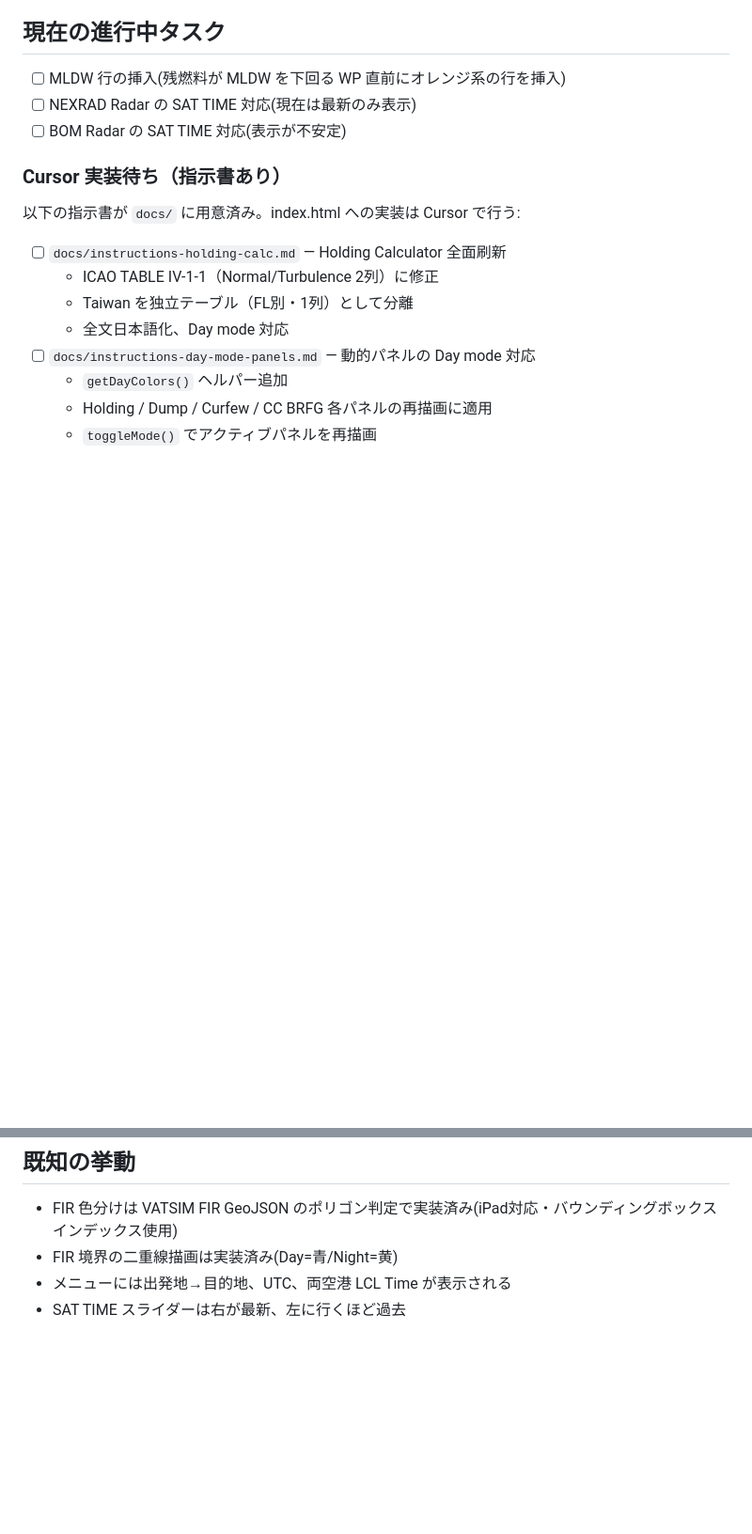
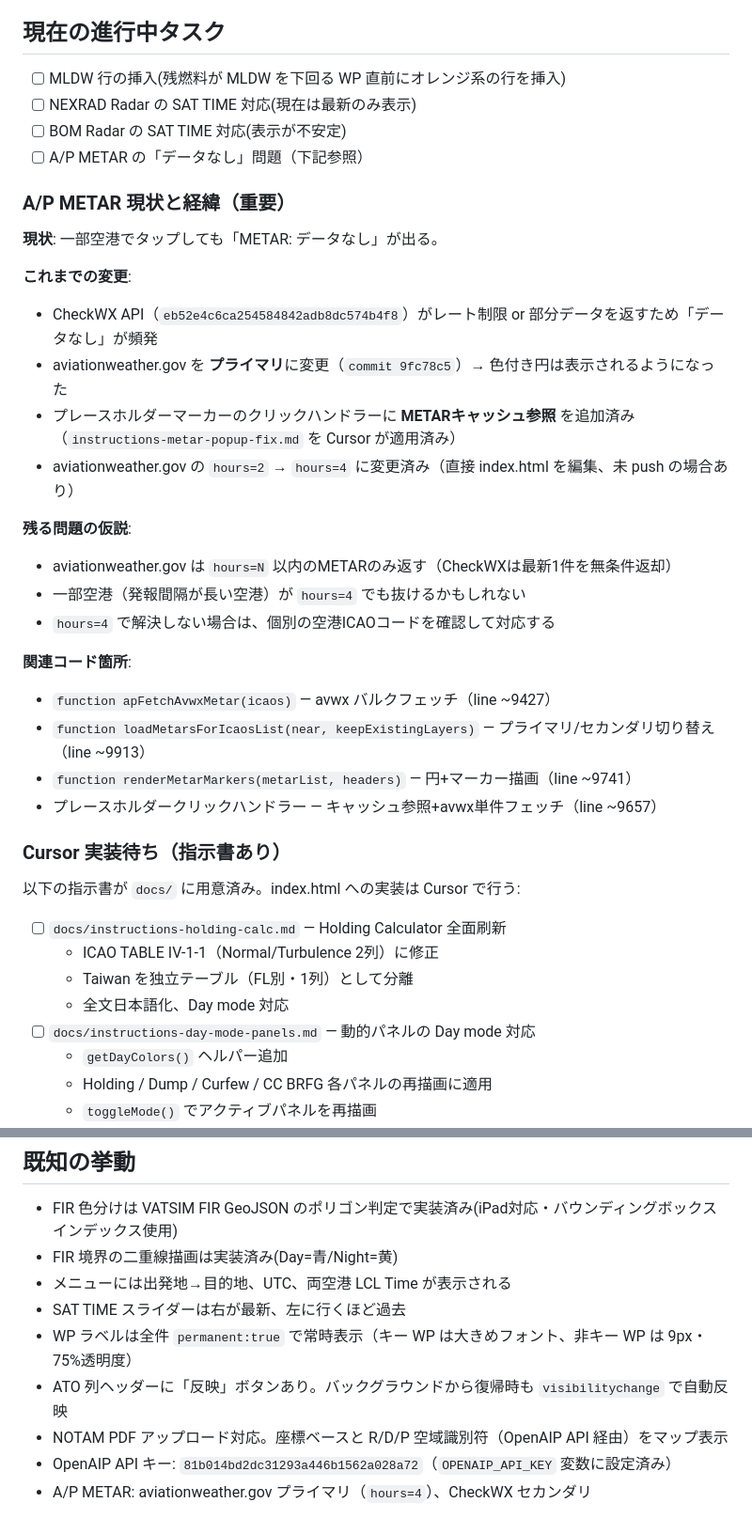
Before and after one commit to Calclulator/ana-Calculator, a Markdown page: CLAUDE.md, 2 parts joined by grey strips. Shown at 94% size. Drawn GitHub-style; blank space fills up the shorter version.

```diff
--- a/CLAUDE.md
+++ b/CLAUDE.md
@@ -84,6 +84,28 @@ GitHub Desktop で commit → push すると数分で GitHub Pages に反映。
 - [ ] MLDW 行の挿入(残燃料が MLDW を下回る WP 直前にオレンジ系の行を挿入)
 - [ ] NEXRAD Radar の SAT TIME 対応(現在は最新のみ表示)
 - [ ] BOM Radar の SAT TIME 対応(表示が不安定)
+- [ ] A/P METAR の「データなし」問題（下記参照）
+
+### A/P METAR 現状と経緯（重要）
+
+**現状**: 一部空港でタップしても「METAR: データなし」が出る。
+
+**これまでの変更**:
+- CheckWX API（`eb52e4c6ca254584842adb8dc574b4f8`）がレート制限 or 部分データを返すため「データなし」が頻発
+- aviationweather.gov を **プライマリ**に変更（`commit 9fc78c5`）→ 色付き円は表示されるようになった
+- プレースホルダーマーカーのクリックハンドラーに **METARキャッシュ参照** を追加済み（`instructions-metar-popup-fix.md` を Cursor が適用済み）
+- aviationweather.gov の `hours=2` → `hours=4` に変更済み（直接 index.html を編集、未 push の場合あり）
+
+**残る問題の仮説**:
+- aviationweather.gov は `hours=N` 以内のMETARのみ返す（CheckWXは最新1件を無条件返却）
+- 一部空港（発報間隔が長い空港）が `hours=4` でも抜けるかもしれない
+- `hours=4` で解決しない場合は、個別の空港ICAOコードを確認して対応する
+
+**関連コード箇所**:
+- `function apFetchAvwxMetar(icaos)` — avwx バルクフェッチ（line ~9427）
+- `function loadMetarsForIcaosList(near, keepExistingLayers)` — プライマリ/セカンダリ切り替え（line ~9913）
+- `function renderMetarMarkers(metarList, headers)` — 円+マーカー描画（line ~9741）
+- プレースホルダークリックハンドラー — キャッシュ参照+avwx単件フェッチ（line ~9657）
 
 ### Cursor 実装待ち（指示書あり）
 
@@ -120,3 +142,8 @@ GitHub Desktop で commit → push すると数分で GitHub Pages に反映。
 - FIR 境界の二重線描画は実装済み(Day=青/Night=黄)
 - メニューには出発地→目的地、UTC、両空港 LCL Time が表示される
 - SAT TIME スライダーは右が最新、左に行くほど過去
+- WP ラベルは全件 `permanent:true` で常時表示（キー WP は大きめフォント、非キー WP は 9px・75%透明度）
+- ATO 列ヘッダーに「反映」ボタンあり。バックグラウンドから復帰時も `visibilitychange` で自動反映
+- NOTAM PDF アップロード対応。座標ベースと R/D/P 空域識別符（OpenAIP API 経由）をマップ表示
+- OpenAIP API キー: `81b014bd2dc31293a446b1562a028a72`（`OPENAIP_API_KEY` 変数に設定済み）
+- A/P METAR: aviationweather.gov プライマリ（`hours=4`）、CheckWX セカンダリ
```
